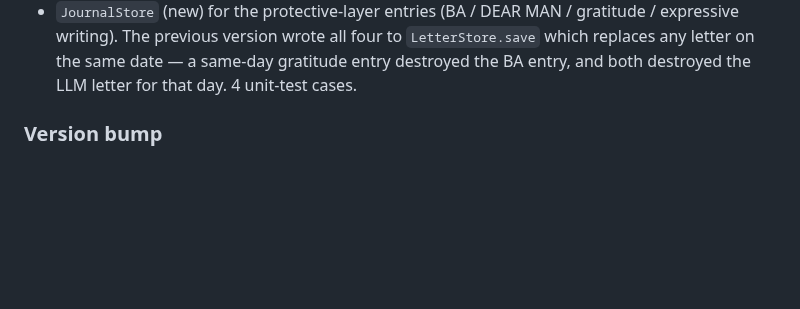
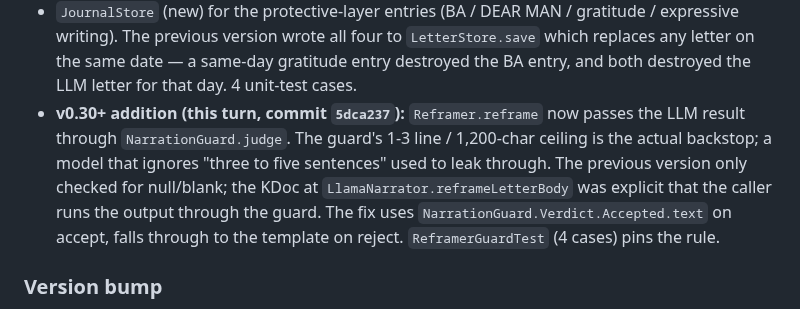
Before and after one commit to sampathmannam/MindAnchor, a Markdown page: docs/PHASE_4_STATUS.md, the part around the change. GitHub-like rendering; blank space fills up the shorter version.

Commit message:
docs: Phase 1-4 status — note Reframer NarrationGuard fix
Adds a bullet under the CodeRabbit review entry
recording the v0.30+ addition (commit 5dca237) of
the NarrationGuard.judge call inside
[Reframer.reframe]. The KDoc at
[LlamaNarrator.reframeLetterBody] was explicit
that the caller runs the output through the guard;
the previous Reframer only checked for null/blank
and accepted oversized output. The fix uses
[Accepted.text] on accept, falls through to the
template on reject; [ReframerGuardTest] (4 cases)
pins the rule.

No other section changed. The list of what was
NOT built (G-6 ML Kit, G-28 whisper.cpp, G-5
device-owner adb grant is user-side, G-14 release
push, R2/R3/R4/R6 clinical review, G-36 2-week
live test) is unchanged.

```diff
--- a/docs/PHASE_4_STATUS.md
+++ b/docs/PHASE_4_STATUS.md
@@ -119,6 +119,18 @@ and no falcisifcation of anything".
   same date — a same-day gratitude entry destroyed
   the BA entry, and both destroyed the LLM letter
   for that day. 4 unit-test cases.
+- **v0.30+ addition (this turn, commit `5dca237`):**
+  `Reframer.reframe` now passes the LLM result through
+  `NarrationGuard.judge`. The guard's 1-3 line /
+  1,200-char ceiling is the actual backstop; a model
+  that ignores "three to five sentences" used to leak
+  through. The previous version only checked for
+  null/blank; the KDoc at
+  `LlamaNarrator.reframeLetterBody` was explicit
+  that the caller runs the output through the guard.
+  The fix uses `NarrationGuard.Verdict.Accepted.text`
+  on accept, falls through to the template on reject.
+  `ReframerGuardTest` (4 cases) pins the rule.
 
 ### Version bump
 - `versionName` 0.26.0 → 0.30.0 (via the LLM task's
```
